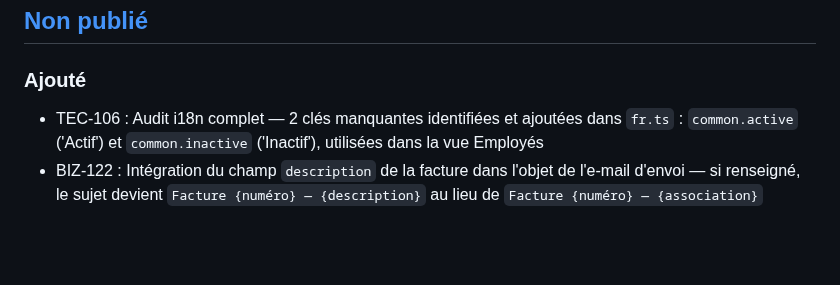
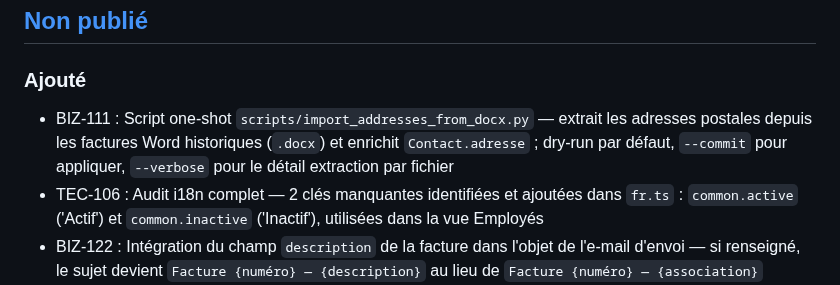
Before and after one commit to davidp57/solde, a Markdown page: CHANGELOG.md, the part around the change. Drawn GitHub-style; blank space fills up the shorter version.

Commit message:
docs(backlog): close BIZ-111, update CHANGELOG

```diff
--- a/CHANGELOG.md
+++ b/CHANGELOG.md
@@ -13,6 +13,7 @@ Ce projet respecte le [Versionnage sémantique](https://semver.org/lang/fr/).
 
 ### Ajouté
 
+- BIZ-111 : Script one-shot `scripts/import_addresses_from_docx.py` — extrait les adresses postales depuis les factures Word historiques (`.docx`) et enrichit `Contact.adresse` ; dry-run par défaut, `--commit` pour appliquer, `--verbose` pour le détail extraction par fichier
 - TEC-106 : Audit i18n complet — 2 clés manquantes identifiées et ajoutées dans `fr.ts` : `common.active` ('Actif') et `common.inactive` ('Inactif'), utilisées dans la vue Employés
 - BIZ-122 : Intégration du champ `description` de la facture dans l'objet de l'e-mail d'envoi — si renseigné, le sujet devient `Facture {numéro} — {description}` au lieu de `Facture {numéro} — {association}`
 - BIZ-122 : `tests/unit/test_email_service.py` — test `test_send_invoice_email_subject_with_description` ajouté
```
Also changed, not shown: doc/backlog.md (+1 -1 lines).
